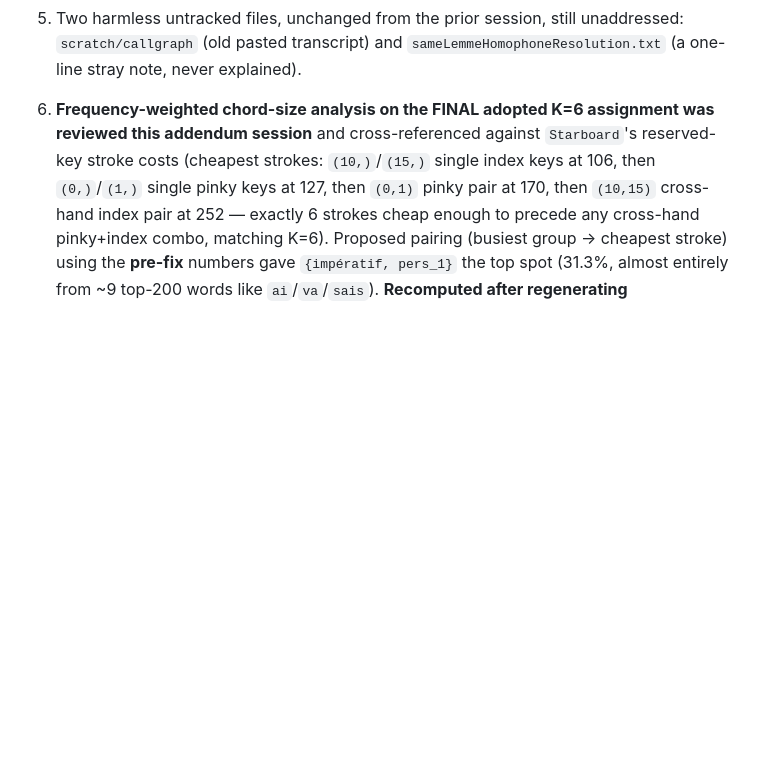
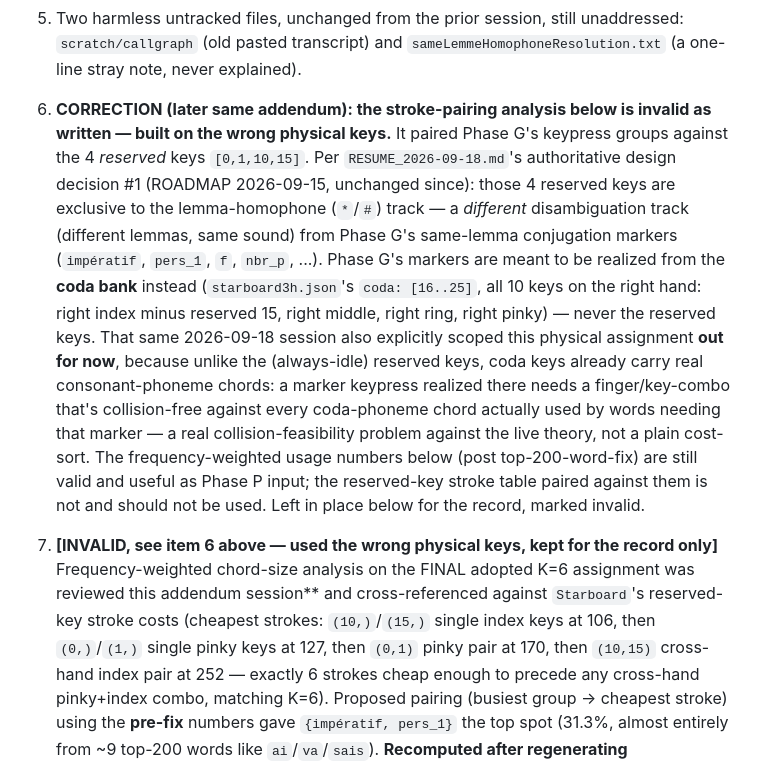
Before and after one commit to jf5pier/stenalgo, a Markdown page: RESUME_2026-09-19-cpsat.md, the part around the change. Rendered like a GitHub page; blank space fills up the shorter version.

```diff
--- a/RESUME_2026-09-19-cpsat.md
+++ b/RESUME_2026-09-19-cpsat.md
@@ -284,7 +284,26 @@ issues, one real fix applied, one investigated and found to be a non-issue:
 5. Two harmless untracked files, unchanged from the prior session, still unaddressed:
    `scratch/callgraph` (old pasted transcript) and `sameLemmeHomophoneResolution.txt`
    (a one-line stray note, never explained).
-6. **Frequency-weighted chord-size analysis on the FINAL adopted K=6 assignment was
+6. **CORRECTION (later same addendum): the stroke-pairing analysis below is invalid as
+   written — built on the wrong physical keys.** It paired Phase G's keypress groups
+   against the 4 *reserved* keys `[0,1,10,15]`. Per `RESUME_2026-09-18.md`'s authoritative
+   design decision #1 (ROADMAP 2026-09-15, unchanged since): those 4 reserved keys are
+   exclusive to the lemma-homophone (`*`/`#`) track — a *different* disambiguation track
+   (different lemmas, same sound) from Phase G's same-lemma conjugation markers
+   (`impératif`, `pers_1`, `f`, `nbr_p`, ...). Phase G's markers are meant to be realized
+   from the **coda bank** instead (`starboard3h.json`'s `coda: [16..25]`, all 10 keys on
+   the right hand: right index minus reserved 15, right middle, right ring, right
+   pinky) — never the reserved keys. That same 2026-09-18 session also explicitly
+   scoped this physical assignment **out for now**, because unlike the (always-idle)
+   reserved keys, coda keys already carry real consonant-phoneme chords: a marker
+   keypress realized there needs a finger/key-combo that's collision-free against every
+   coda-phoneme chord actually used by words needing that marker — a real
+   collision-feasibility problem against the live theory, not a plain cost-sort. The
+   frequency-weighted usage numbers below (post top-200-word-fix) are still valid and
+   useful as Phase P input; the reserved-key stroke table paired against them is not and
+   should not be used. Left in place below for the record, marked invalid.
+7. **[INVALID, see item 6 above — used the wrong physical keys, kept for the record only]**
+   Frequency-weighted chord-size analysis on the FINAL adopted K=6 assignment was
    reviewed this addendum session** and cross-referenced against `Starboard`'s reserved-
    key stroke costs (cheapest strokes: `(10,)`/`(15,)` single index keys at 106, then
    `(0,)`/`(1,)` single pinky keys at 127, then `(0,1)` pinky pair at 170, then
```
Also changed, not shown: RESUME_2026-09-19-phaseP-plan.md (added, +222 -0 lines).
